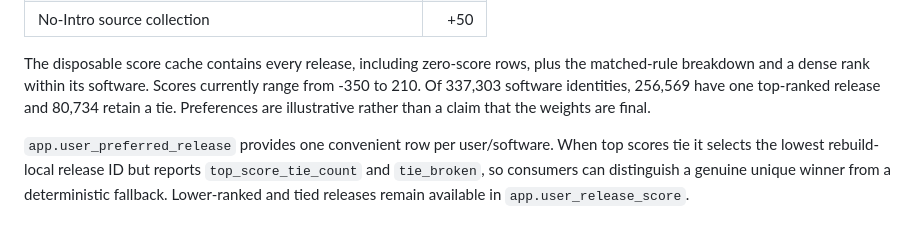
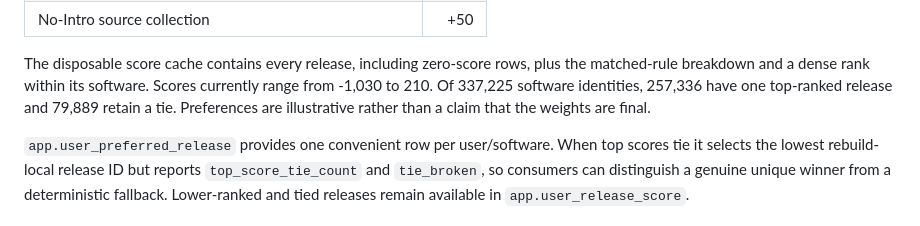
Before and after one commit to larrykoubiak/gamedb, a Markdown page: docs/status.md, the part around the change. GitHub-like rendering.

Commit message:
Refresh scoring statistics

```diff
--- a/docs/status.md
+++ b/docs/status.md
@@ -189,8 +189,8 @@ The durable `default` user currently has nine enabled seed preferences:
 
 The disposable score cache contains every release, including zero-score rows,
 plus the matched-rule breakdown and a dense rank within its software. Scores
-currently range from -350 to 210. Of 337,303 software identities, 256,569 have
-one top-ranked release and 80,734 retain a tie. Preferences are illustrative
+currently range from -1,030 to 210. Of 337,225 software identities, 257,336 have
+one top-ranked release and 79,889 retain a tie. Preferences are illustrative
 rather than a claim that the weights are final.
 
 `app.user_preferred_release` provides one convenient row per user/software.
```
